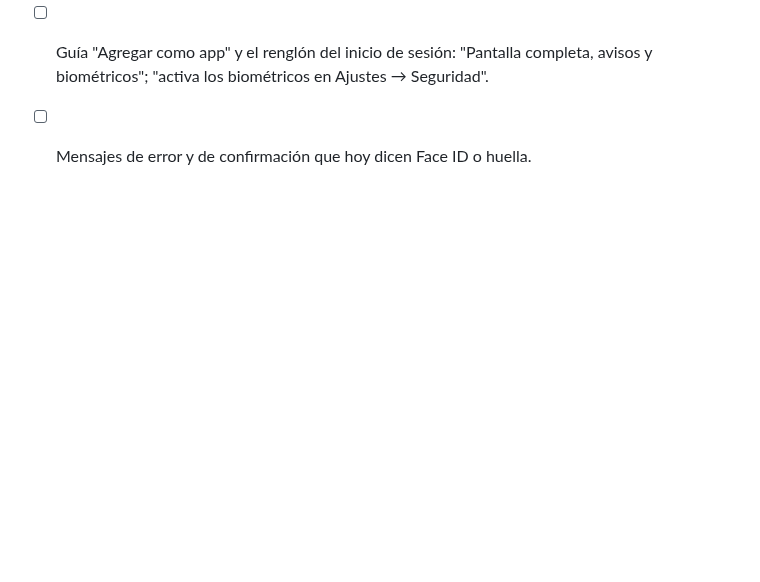
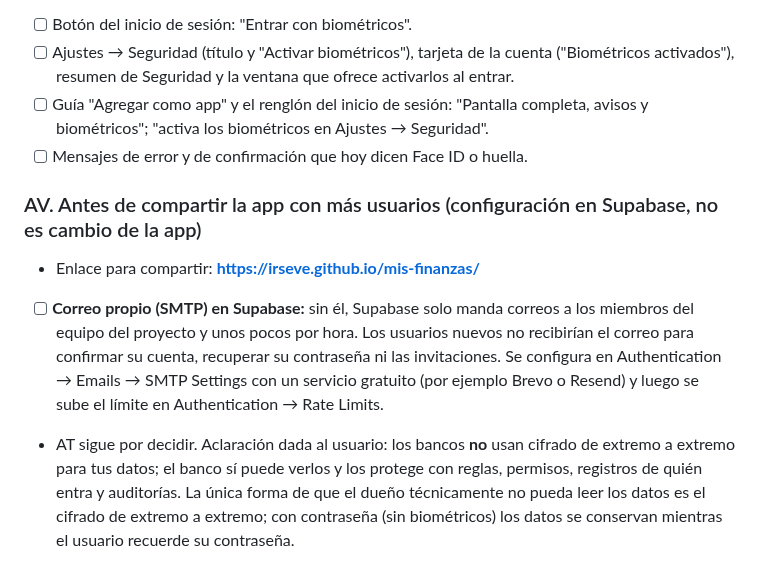
Before and after one commit to irseve/mis-finanzas, a Markdown page: CAMBIOS.md, the part around the change. Rendered like a GitHub page; blank space fills up the shorter version.

Commit message:
CAMBIOS: enlace para compartir y correo propio en Supabase antes de invitar usuarios (AV)
Co-Authored-By: Claude Opus 5.5 <noreply@anthropic.com>
Claude-Session: https://claude.ai/code/session_01YPXVqQ35i8ZTty1QUUX9BQ

```diff
--- a/CAMBIOS.md
+++ b/CAMBIOS.md
@@ -766,3 +766,8 @@ Pedido del usuario (2026-11-03): la app dice "Face ID" en cualquier iPhone, aunq
 - [ ] Ajustes → Seguridad (título y "Activar biométricos"), tarjeta de la cuenta ("Biométricos activados"), resumen de Seguridad y la ventana que ofrece activarlos al entrar.
 - [ ] Guía "Agregar como app" y el renglón del inicio de sesión: "Pantalla completa, avisos y biométricos"; "activa los biométricos en Ajustes → Seguridad".
 - [ ] Mensajes de error y de confirmación que hoy dicen Face ID o huella.
+
+### AV. Antes de compartir la app con más usuarios (configuración en Supabase, no es cambio de la app)
+- Enlace para compartir: **https://irseve.github.io/mis-finanzas/**
+- [ ] **Correo propio (SMTP) en Supabase:** sin él, Supabase solo manda correos a los miembros del equipo del proyecto y unos pocos por hora. Los usuarios nuevos no recibirían el correo para confirmar su cuenta, recuperar su contraseña ni las invitaciones. Se configura en Authentication → Emails → SMTP Settings con un servicio gratuito (por ejemplo Brevo o Resend) y luego se sube el límite en Authentication → Rate Limits.
+- AT sigue por decidir. Aclaración dada al usuario: los bancos **no** usan cifrado de extremo a extremo para tus datos; el banco sí puede verlos y los protege con reglas, permisos, registros de quién entra y auditorías. La única forma de que el dueño técnicamente no pueda leer los datos es el cifrado de extremo a extremo; con contraseña (sin biométricos) los datos se conservan mientras el usuario recuerde su contraseña.
```
